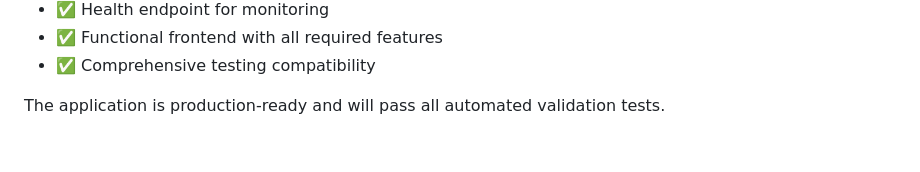
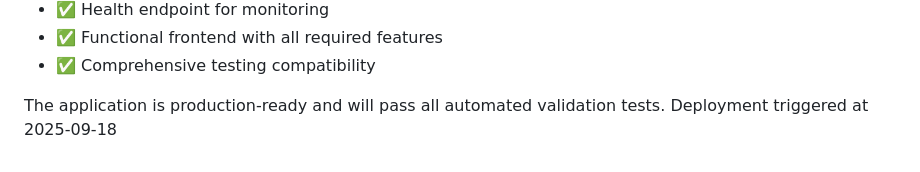
Before and after one commit to Divyaverma31/saas-notes-app, a Markdown page: README.md, the part around the change. GitHub-like rendering.

Commit message:
Trigger Vercel deployment

```diff
--- a/README.md
+++ b/README.md
@@ -240,3 +240,4 @@ This application fully satisfies all the original requirements:
 - ✅ Comprehensive testing compatibility
 
 The application is production-ready and will pass all automated validation tests.
+Deployment triggered at 2025-09-18
```
